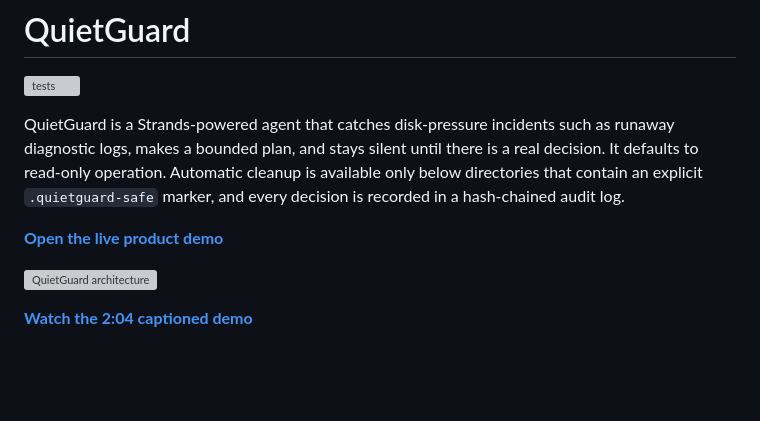
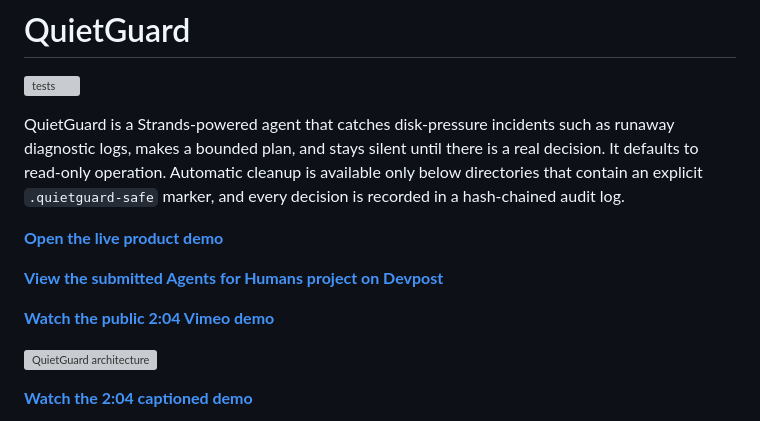
Before and after one commit to PionneerZ/quietguard-agent, a Markdown page: README.md, the part around the change. Drawn GitHub-style; blank space fills up the shorter version; grey boxes are pictures that could not be loaded.

Commit message:
Link the submitted Devpost project

```diff
--- a/README.md
+++ b/README.md
@@ -5,6 +5,10 @@
 QuietGuard is a Strands-powered agent that catches disk-pressure incidents such as runaway diagnostic logs, makes a bounded plan, and stays silent until there is a real decision. It defaults to read-only operation. Automatic cleanup is available only below directories that contain an explicit `.quietguard-safe` marker, and every decision is recorded in a hash-chained audit log.
 
 **[Open the live product demo](https://pionneerz.github.io/quietguard-agent/)**
+
+**[View the submitted Agents for Humans project on Devpost](https://devpost.com/software/quietguard-cuato0)**
+
+**[Watch the public 2:04 Vimeo demo](https://vimeo.com/1224243653)**
 
 ![QuietGuard architecture](docs/architecture.svg)
 
```
